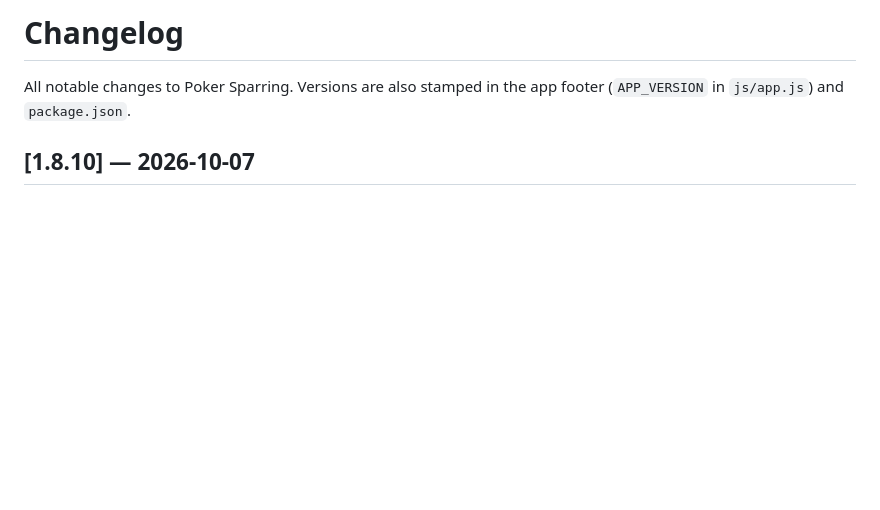
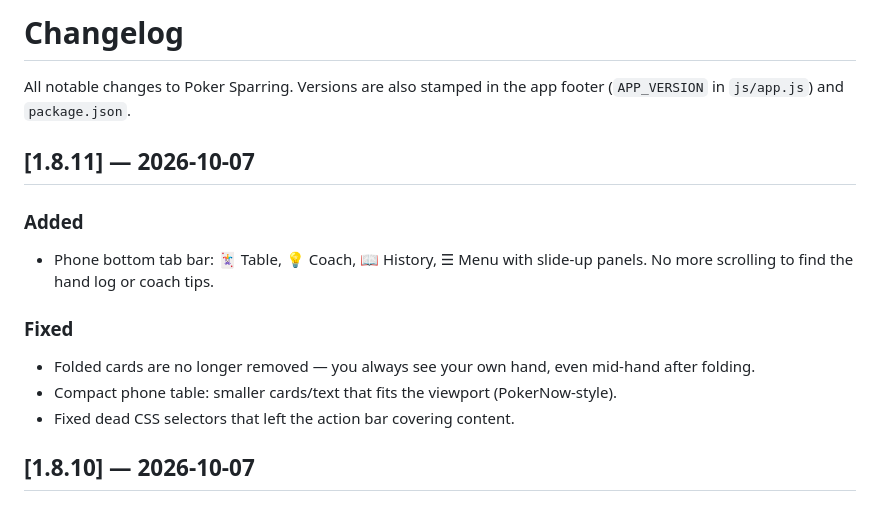
Before and after one commit to swimkevin/poker-sparring, a Markdown page: CHANGELOG.md, the part around the change. Drawn GitHub-style; blank space fills up the shorter version.

Commit message:
Bump to v1.8.11

```diff
--- a/CHANGELOG.md
+++ b/CHANGELOG.md
@@ -2,6 +2,16 @@
 
 All notable changes to Poker Sparring. Versions are also stamped in the app
 footer (`APP_VERSION` in `js/app.js`) and `package.json`.
+
+## [1.8.11] — 2026-10-07
+
+### Added
+- Phone bottom tab bar: 🃏 Table, 💡 Coach, 📖 History, ☰ Menu with slide-up panels. No more scrolling to find the hand log or coach tips.
+
+### Fixed
+- Folded cards are no longer removed — you always see your own hand, even mid-hand after folding.
+- Compact phone table: smaller cards/text that fits the viewport (PokerNow-style).
+- Fixed dead CSS selectors that left the action bar covering content.
 
 ## [1.8.10] — 2026-10-07
 
```
